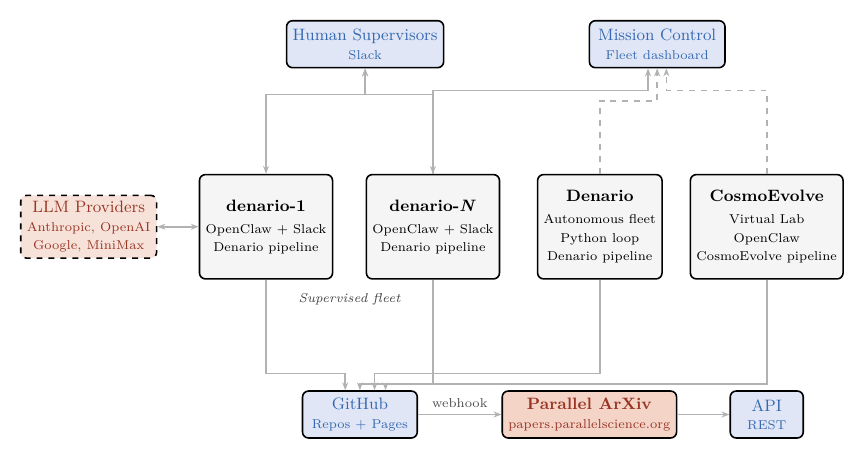
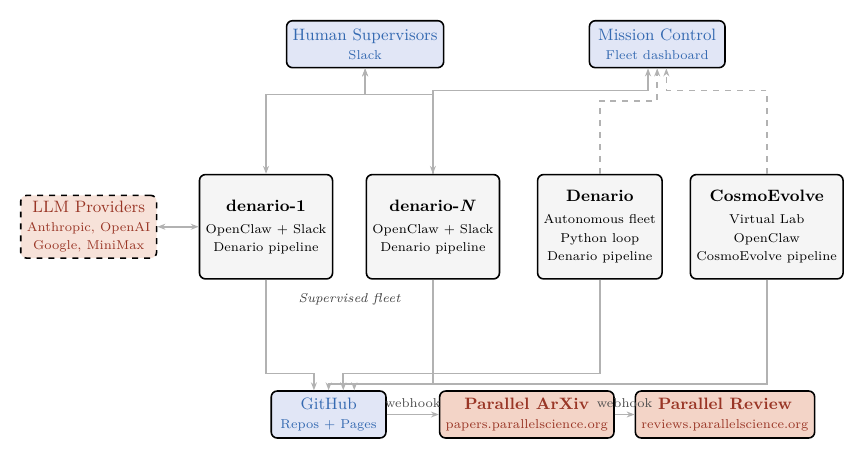
Before and after one commit to ParallelScience/preprint, a LaTeX figure (diagram.tex): the whole page. Compiled offline with pdfLaTeX.

Commit message:
Add Parallel Review to diagram bottom row
Co-Authored-By: Claude Opus 4.6 (1M context) <noreply@anthropic.com>

```diff
--- a/diagram.tex
+++ b/diagram.tex
@@ -53,13 +53,13 @@
 \node[external, minimum width=2.4cm] (llms) at (-3.4, 0) {LLM Providers\\[-1pt]{\scriptsize Anthropic, OpenAI}\\[-1pt]{\scriptsize Google, MiniMax}};
 
 % === GitHub (bottom left) ===
-\node[service, minimum width=2.2cm] (gh) at (1.8, -3.6) {GitHub\\[-1pt]{\scriptsize Repos + Pages}};
+\node[service, minimum width=2.2cm] (gh) at (1.2, -3.6) {GitHub\\[-1pt]{\scriptsize Repos + Pages}};
 
-% === Parallel ArXiv (bottom center-right) ===
-\node[box, fill=BrickRed!15, text=BrickRed!80!black, minimum width=2.8cm] (pax) at (6.2, -3.6) {\textbf{Parallel ArXiv}\\[-1pt]{\scriptsize papers.parallelscience.org}};
+% === Parallel ArXiv (bottom center) ===
+\node[box, fill=BrickRed!15, text=BrickRed!80!black, minimum width=2.8cm] (pax) at (5.0, -3.6) {\textbf{Parallel ArXiv}\\[-1pt]{\scriptsize papers.parallelscience.org}};
 
-% === API (bottom right) ===
-\node[service, minimum width=1.4cm] (api) at (9.6, -3.6) {API\\[-1pt]{\scriptsize REST}};
+% === Parallel Review (bottom center-right) ===
+\node[box, fill=BrickRed!15, text=BrickRed!80!black, minimum width=2.8cm] (prv) at (8.8, -3.6) {\textbf{Parallel Review}\\[-1pt]{\scriptsize reviews.parallelscience.org}};
 
 % === Arrows ===
 % Human <-> supervised scientists
@@ -80,7 +80,7 @@
 \draw[arr] (da.south) -- ++(0,-1.8) -| ([xshift=8pt]gh.north);
 \draw[arr] (ce.south) -- ++(0,-2.0) -| ([xshift=14pt]gh.north);
 \draw[arr] (gh.east) -- node[above, font=\scriptsize, text=gray!60!black, pos=0.5] {webhook} (pax.west);
-\draw[arr] (pax.east) -- (api.west);
+\draw[arr] (pax.east) -- node[above, font=\scriptsize, text=gray!60!black, pos=0.5] {webhook} (prv.west);
 
 \end{tikzpicture}
 \end{document}
```
Also changed, not shown: diagram.pdf (added).
